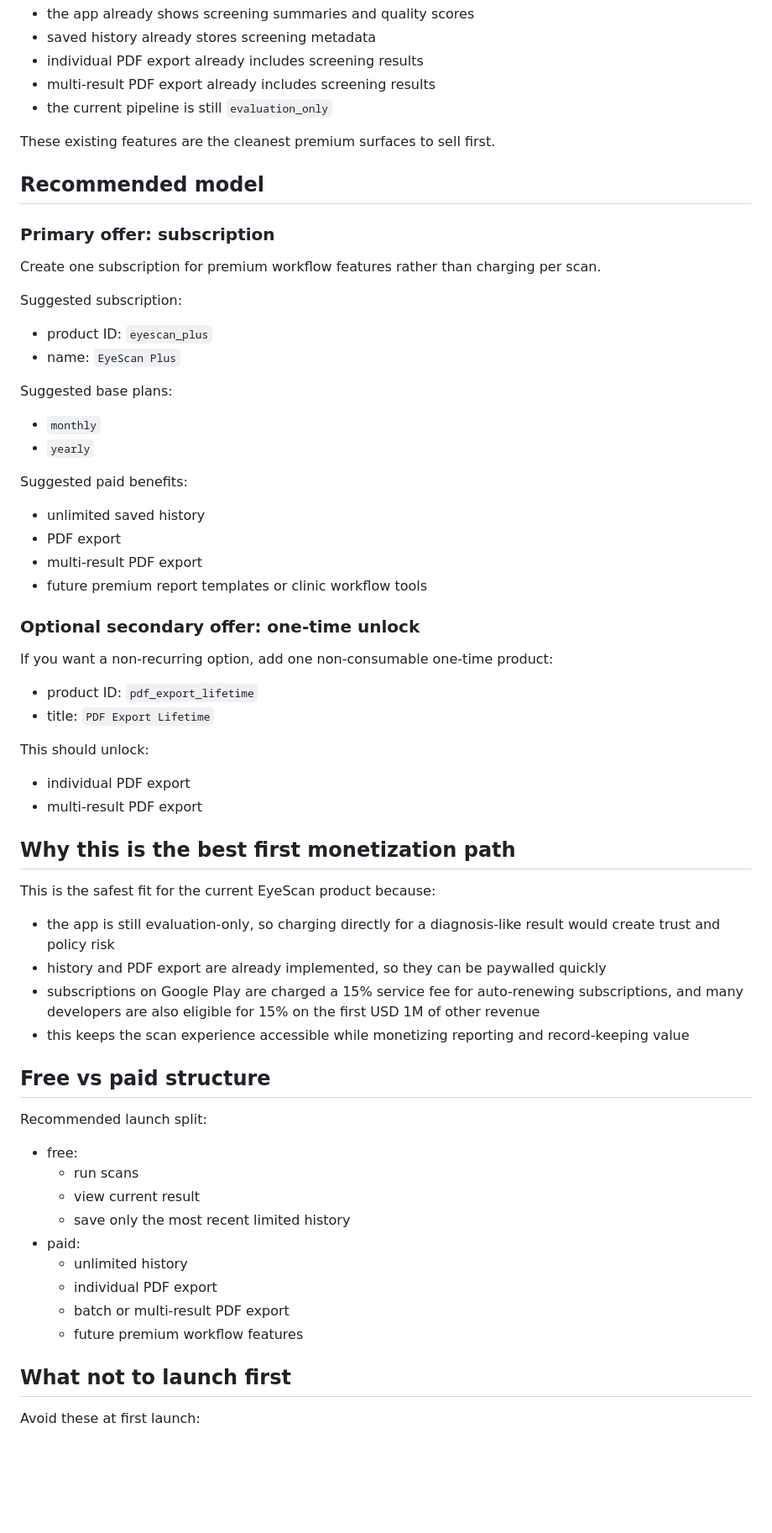
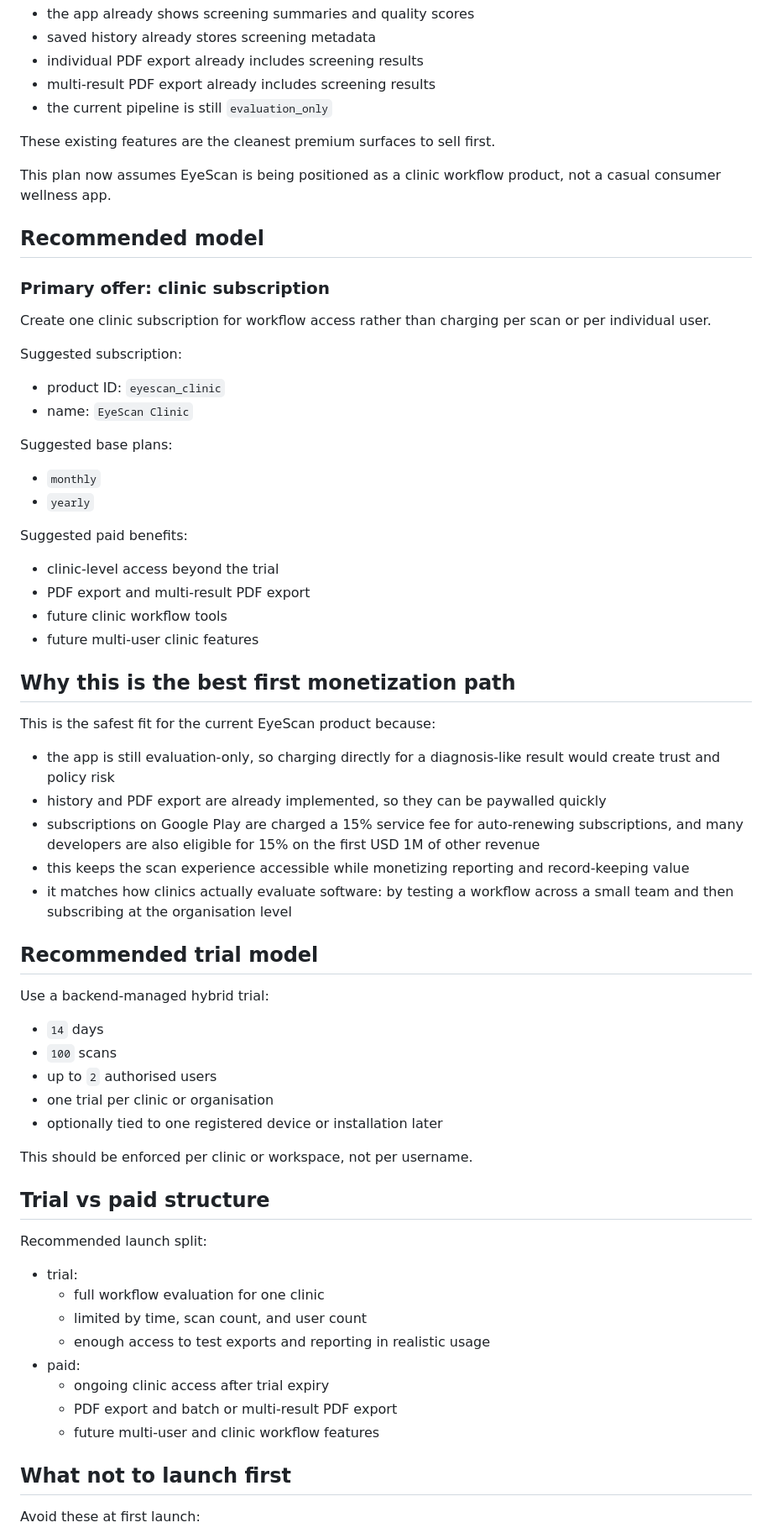
Before and after one commit to bharat2680/Eye-Scan-App-Shared---Handoff, a Markdown page: docs/PLAY_MONETIZATION_PLAN.md, the part around one of its changes. Shown at 84% size. Drawn GitHub-style; blank space fills up the shorter version.

Commit message:
Rework monetization for clinic trial model

```diff
--- a/docs/PLAY_MONETIZATION_PLAN.md
+++ b/docs/PLAY_MONETIZATION_PLAN.md
@@ -19,17 +19,20 @@ From the current shared app status:
 
 These existing features are the cleanest premium surfaces to sell first.
 
+This plan now assumes EyeScan is being positioned as a clinic workflow product,
+not a casual consumer wellness app.
+
 ## Recommended model
 
-### Primary offer: subscription
+### Primary offer: clinic subscription
 
-Create one subscription for premium workflow features rather than charging per
-scan.
+Create one clinic subscription for workflow access rather than charging per
+scan or per individual user.
 
 Suggested subscription:
 
-- product ID: `eyescan_plus`
-- name: `EyeScan Plus`
+- product ID: `eyescan_clinic`
+- name: `EyeScan Clinic`
 
 Suggested base plans:
 
@@ -38,22 +41,10 @@ Suggested base plans:
 
 Suggested paid benefits:
 
-- unlimited saved history
-- PDF export
-- multi-result PDF export
-- future premium report templates or clinic workflow tools
-
-### Optional secondary offer: one-time unlock
-
-If you want a non-recurring option, add one non-consumable one-time product:
-
-- product ID: `pdf_export_lifetime`
-- title: `PDF Export Lifetime`
-
-This should unlock:
-
-- individual PDF export
-- multi-result PDF export
+- clinic-level access beyond the trial
+- PDF export and multi-result PDF export
+- future clinic workflow tools
+- future multi-user clinic features
 
 ## Why this is the best first monetization path
 
@@ -68,20 +59,33 @@ This is the safest fit for the current EyeScan product because:
   on the first USD 1M of other revenue
 - this keeps the scan experience accessible while monetizing reporting and
   record-keeping value
+- it matches how clinics actually evaluate software: by testing a workflow
+  across a small team and then subscribing at the organisation level
 
-## Free vs paid structure
+## Recommended trial model
+
+Use a backend-managed hybrid trial:
+
+- `14` days
+- `100` scans
+- up to `2` authorised users
+- one trial per clinic or organisation
+- optionally tied to one registered device or installation later
+
+This should be enforced per clinic or workspace, not per username.
+
+## Trial vs paid structure
 
 Recommended launch split:
 
-- free:
-  - run scans
-  - view current result
-  - save only the most recent limited history
+- trial:
+  - full workflow evaluation for one clinic
+  - limited by time, scan count, and user count
+  - enough access to test exports and reporting in realistic usage
 - paid:
-  - unlimited history
-  - individual PDF export
-  - batch or multi-result PDF export
-  - future premium workflow features
+  - ongoing clinic access after trial expiry
+  - PDF export and batch or multi-result PDF export
+  - future multi-user and clinic workflow features
 
 ## What not to launch first
 
```
Also changed, not shown: other parts of docs/PLAY_MONETIZATION_PLAN.md (+57 -36 lines), docs/APP_INTEGRATION_STATUS.md (+13 -9 lines), docs/CODEX_HANDOFF.md (+12 -8 lines).
